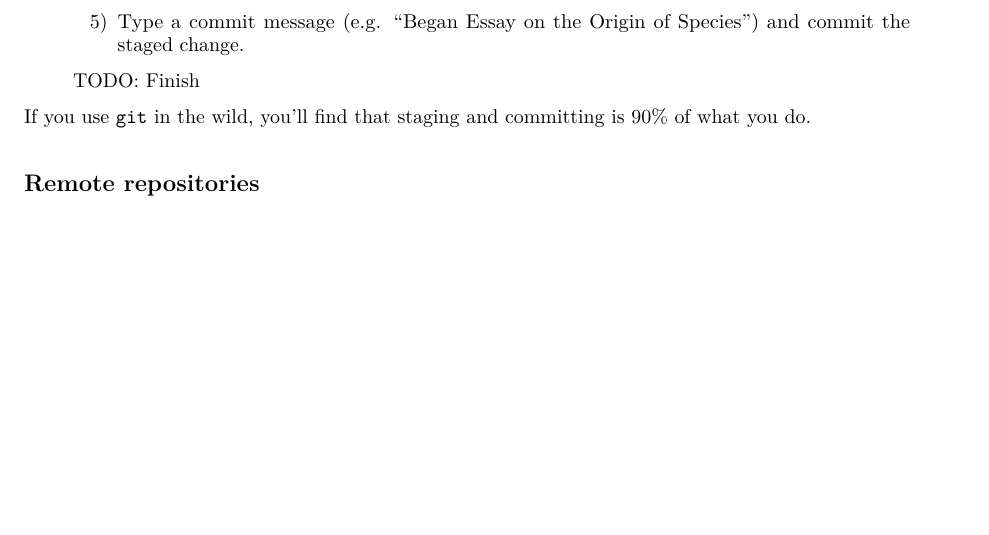
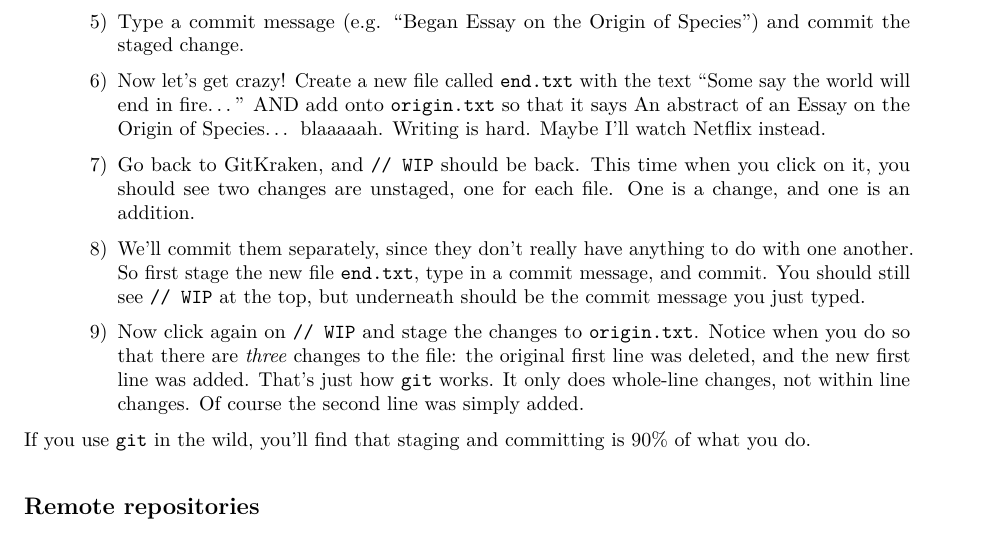
Before and after one commit to StefanoAllesina/BSD-QBio4, an R Markdown document (tutorials/reproducibility/code/reproducibility.Rmd): part of page 4 of 10 before the commit and part of page 4 of 11 after it, cut so that both start at the same text, the shorter picture padded with empty space. The pictures show the output file tutorials/reproducibility/code/reproducibility.pdf that the author committed with the source.

Commit message:
Extended Exercise 1

```diff
--- a/tutorials/reproducibility/code/reproducibility.Rmd
+++ b/tutorials/reproducibility/code/reproducibility.Rmd
@@ -112,7 +112,15 @@ When you start working on a new project, you tell `git` what directory will cont
 >
 > 5) Type a commit message (e.g. "Began Essay on the Origin of Species") and commit the staged change.
 >
-> TODO: Finish
+> 6) Now let's get crazy! Create a new file called `end.txt` with the text "Some say the world will end in fire..." AND add onto `origin.txt` so that it says
+> An abstract of an Essay on the Origin of Species... blaaaaah.
+> Writing is hard. Maybe I'll watch Netflix instead.
+>
+> 7) Go back to GitKraken, and `// WIP` should be back. This time when you click on it, you should see two changes are unstaged, one for each file. One is a change, and one is an addition.
+>
+> 8) We'll commit them separately, since they don't really have anything to do with one another. So first stage the new file `end.txt`, type in a commit message, and commit. You should still see `// WIP` at the top, but underneath should be the commit message you just typed.
+>
+> 9) Now click again on `// WIP` and stage the changes to `origin.txt`. Notice when you do so that there are *three* changes to the file: the original first line was deleted, and the new first line was added. That's just how `git` works. It only does whole-line changes, not within line changes. Of course the second line was simply added.
 
 If you use `git` in the wild, you'll find that staging and committing is 90% of what you do.
 
```
Also changed, not shown: tutorials/reproducibility/code/reproducibility.pdf.
